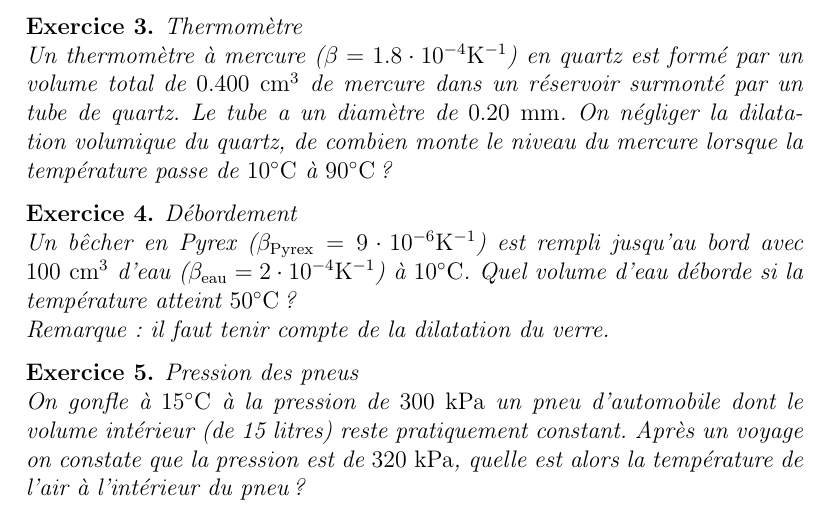
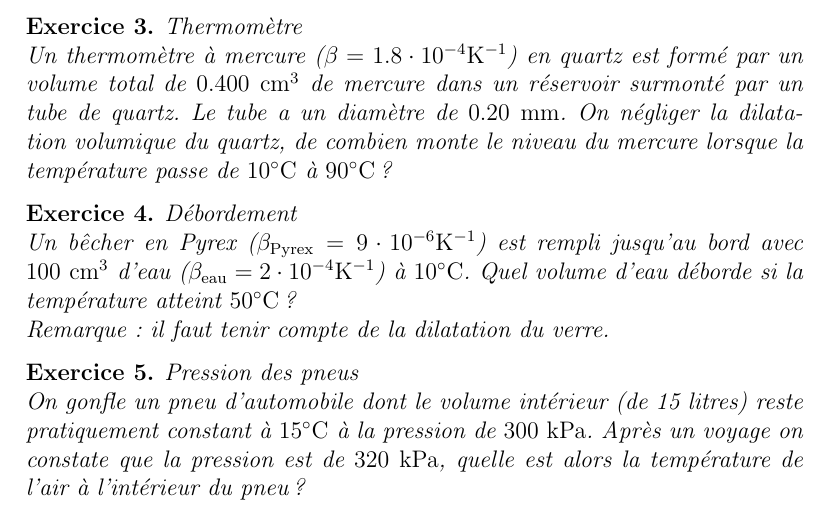
Before and after one commit to mathintro/physique_tb, a LaTeX document (exercices/temperature.tex): part of the page, cut so that both start at the same text. Compiled offline with pdfLaTeX.

Commit message:
reformulation

```diff
--- a/exercices/temperature.tex
+++ b/exercices/temperature.tex
@@ -111,8 +111,8 @@ Remarque : il faut tenir compte de la dilatation du verre.
 
 \begin{exercice}{Pression des pneus}
 
-On gonfle à $15\oC$ à la pression de $300\ \mathrm{kPa}$ un pneu d’automobile dont le volume intérieur
-(de 15 litres) reste pratiquement constant.
+On gonfle un pneu d’automobile dont le volume intérieur
+(de 15 litres) reste pratiquement constant à $15\oC$ à la pression de $300\ \mathrm{kPa}$.
 Après un voyage on constate que la pression est de $320\ \mathrm{kPa}$, quelle est alors la température de l’air à
 l’intérieur du pneu ?
 \end{exercice}
```
